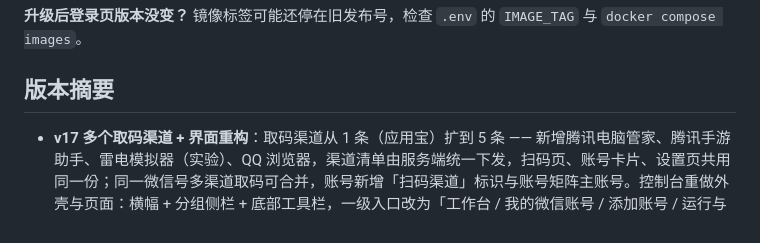
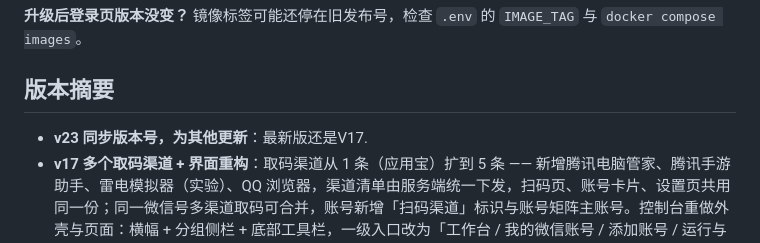
Before and after one commit to SJZYKJ/wxcode-yyb-fusion-docker, a Markdown page: README.md, the part around the change. Rendered like a GitHub page.

Commit message:
v23:更新版本号
Updated version summary in README.md to reflect recent changes and improvements across multiple versions.

```diff
--- a/README.md
+++ b/README.md
@@ -395,7 +395,7 @@ curl -X POST http://127.0.0.1:8088/wxapp/getCode \
 **升级后登录页版本没变？** 镜像标签可能还停在旧发布号，检查 `.env` 的 `IMAGE_TAG` 与 `docker compose images`。
 
 ## 版本摘要
-
+- **v23** **同步版本号，为其他更新**：最新版还是V17.
 - **v17** **多个取码渠道 + 界面重构**：取码渠道从 1 条（应用宝）扩到 5 条 —— 新增腾讯电脑管家、腾讯手游助手、雷电模拟器（实验）、QQ 浏览器，渠道清单由服务端统一下发，扫码页、账号卡片、设置页共用同一份；同一微信号多渠道取码可合并，账号新增「扫码渠道」标识与账号矩阵主账号。控制台重做外壳与页面：横幅 + 分组侧栏 + 底部工具栏，一级入口改为「工作台 / 我的微信账号 / 添加账号 / 运行与日志 / 代理设置」，管理分组为「用户管理 / 运行日志」，上线账号矩阵、账号级代理与代理档案、已激活短链接、系统日志、多账号一次性短链接页，支持明暗主题。新增取码熔断 / 限速 / 登录预算与 AppID 黑白名单（页面可在线调，环境变量只作默认值）、H5 取码链路、设备标识、桌面微信快速授权（默认关）、协议令牌与集成令牌、掉线通知、青龙脚本管理。配置变量 16 → 40 项，HTTP 接口 57 → 95 条，新增 `/api/version` 与 `/static/version.json`。完整差异见 [CHANGELOG](src/CHANGELOG.md)。 本次补充（v17 重新发布）：**零配置部署不再卡在注册** —— 未配 SMTP 时注册页用不了，首次启动会自动创建管理员 `admin` 与 16 位随机密码并打印到容器日志（`docker logs <容器名> 2>&1 | grep 管理员`），账号名可用 `YYB_ADMIN_USER` 覆盖；注册页补上第四个功能卡「多渠道取码」并加未配 SMTP 的说明；代理设置里的微信账号列表不再显示头像（改为首字母色块，避免遮挡名字）；个人设置新增「接口令牌」卡片，可查看 / 复制 / 重新生成 `YYB_API_KEY`（即 `YYB_API_TOKEN`），重新生成后立即生效、旧令牌立刻失效，令牌由环境变量固定时界面只读。
 - **v16** **注册邮箱验证 + 用户批量删除**：注册页新增邮箱字段与邮箱验证码（6 位、10 分钟有效、一次性消费、同邮箱发送限流；服务端未配置 SMTP 时直接拒绝注册，绝不静默放行）；邮箱作为唯一索引，重复注册被拒。用户管理页新增行复选框、表头全选与「删除所选」按钮，可勾选多名成员一次性删除，删除前二次确认，并在同一事务内保护当前登录账号与最后一名管理员不被误删。登录页版本号固定显示 v16（镜像内 `version.json` 优先，读不到时回退常量，不再出现占位符）。
 - **v15** 修复青龙新建文件夹内的脚本在网关看不到的问题：青龙里新建的脚本目录（文件夹）现在能被网关照常识别，目录内的脚本会正确出现在「账号运行管理」列表中。
```
